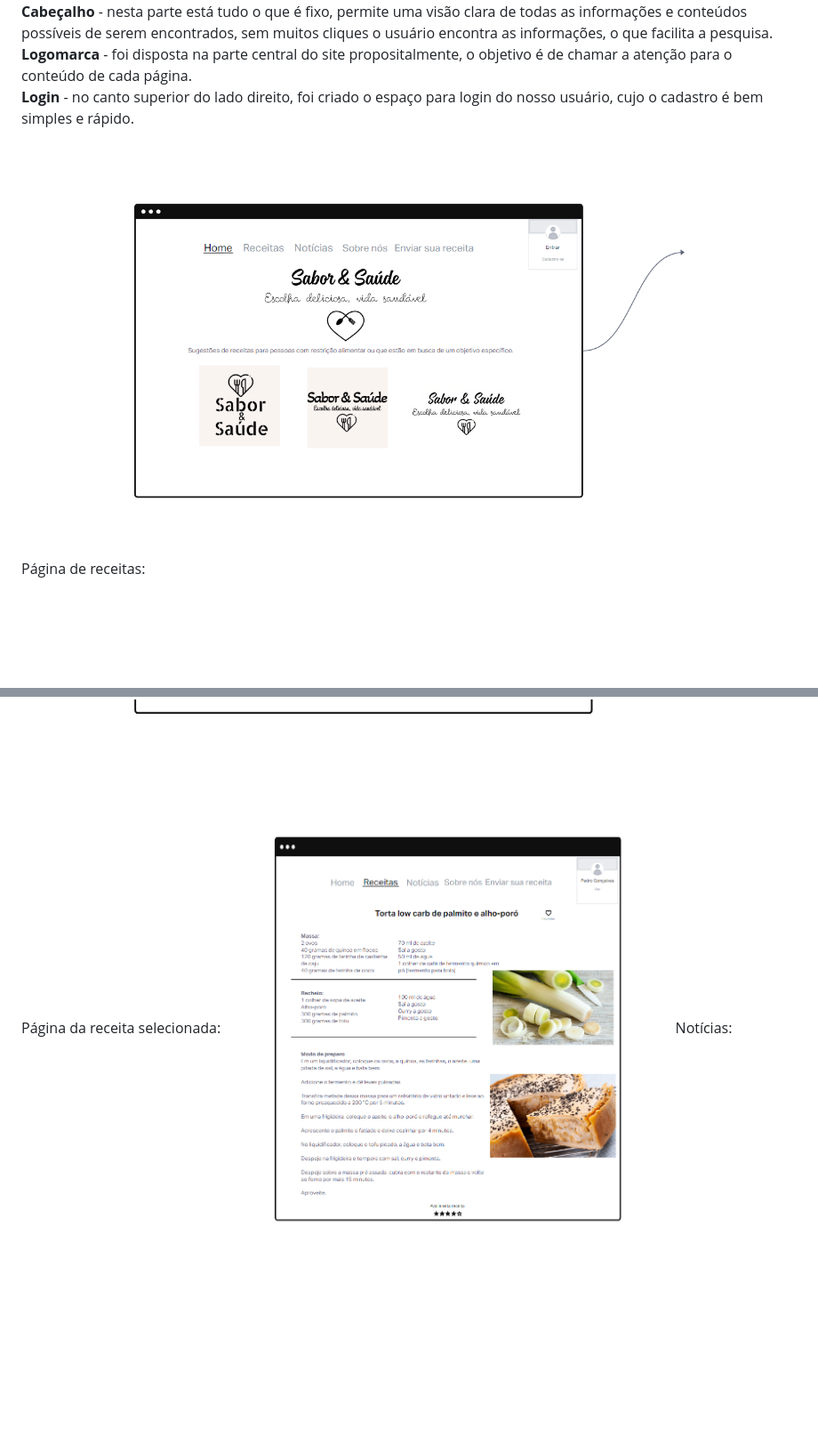
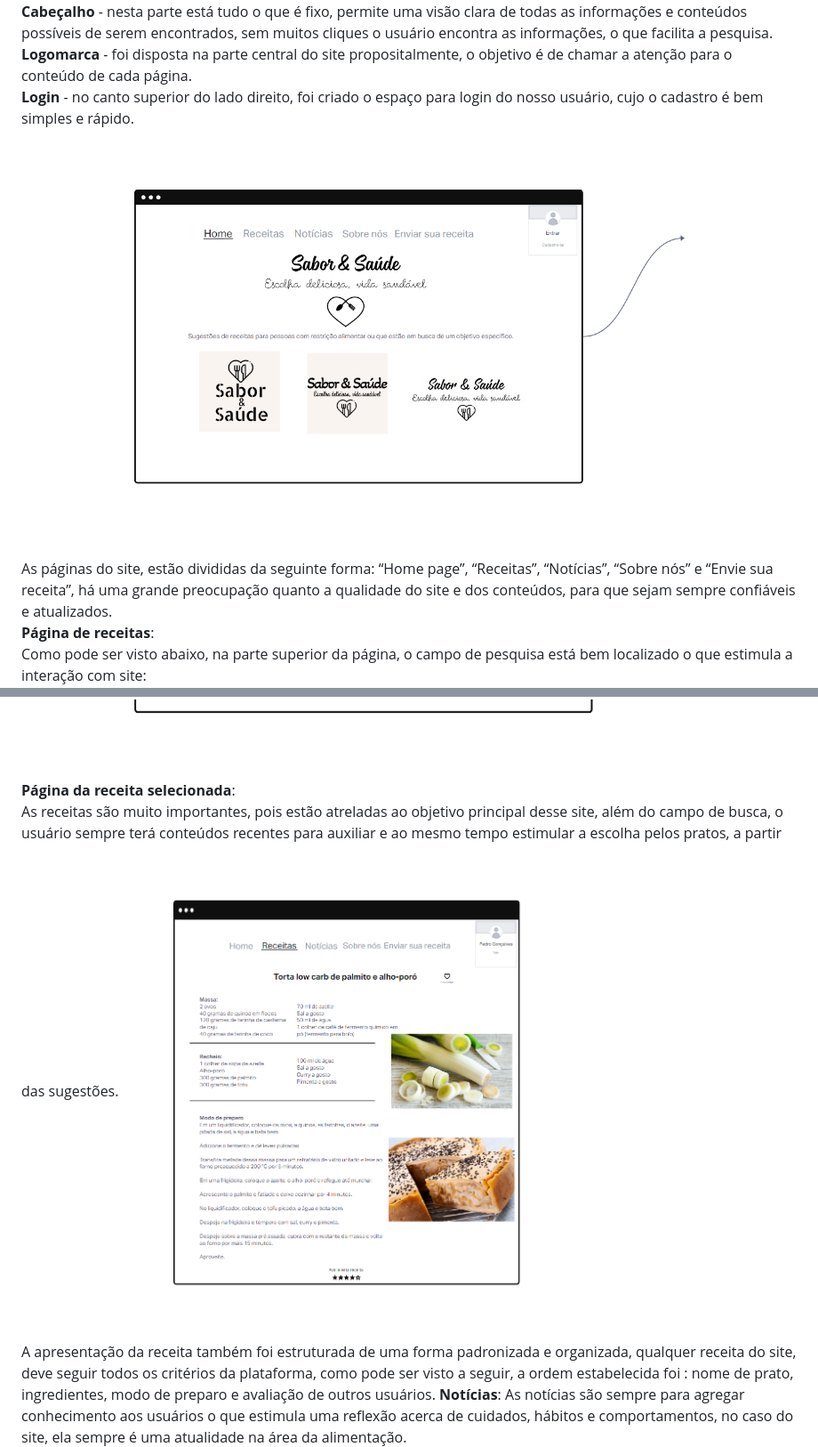
Before and after one commit to ICEI-PUC-Minas-PMV-ADS/pmv-ads-2023-1-e1-proj-web-t2-grupo3alimentos, a Markdown page: docs/04-Projeto de Interface.md, 2 parts joined by grey strips. Shown: that part at 89% size. Rendered like a GitHub page; blank space fills up the shorter version.

Commit message:
feat: adicionado nome de um integrante - Camila. feat: adicionado título e descrição. feat: cabeçalho preenchido. feat: adicionado Orientador. feat: adcionado instruções de uso. feat: adicionado contexto feat: especificação do projeto. feat: retirada dos links úteis. feat: inserção das personas. feat: Inserção da história de usuários. feat: inserção de requisitos funcionais. feat:inserção dos não funcionais. feat: inserção das restrições. feat: inserção de wireframe feat: inserção de wireframe01 feat: inserção de páginas wireframes feat: descriçao dos wirefames 1,2,3.

```diff
--- a/docs/04-Projeto de Interface.md
+++ b/docs/04-Projeto de Interface.md
@@ -19,12 +19,20 @@ Neste projeto a Home page, se apresenta da seguinte forma:
 **Cabeçalho** - nesta parte está tudo o que é fixo, permite uma visão clara de todas as informações e conteúdos possíveis de serem encontrados, sem muitos cliques o usuário encontra as informações, o que facilita a pesquisa.
 <br>**Logomarca** - foi disposta na parte central do site propositalmente, o objetivo é de chamar a atenção para o conteúdo de cada página.
 <br>**Login** - no canto superior do lado direito, foi criado o espaço para login do nosso usuário, cujo o cadastro é bem simples e rápido.
+![Exemplo de Wireframe](img/wireframe-example01.png)
 
-
-![Exemplo de Wireframe](img/wireframe-example01.png)
-Página de receitas:
+As páginas do site, estão divididas da seguinte forma: “Home page”, “Receitas”, “Notícias”, “Sobre nós” e “Envie sua receita”, há uma grande preocupação quanto a qualidade do site e dos conteúdos, para que sejam sempre confiáveis e atualizados.
+<br>
+**Página de receitas**:
+<br>
+Como pode ser visto abaixo, na parte superior da página, o campo de pesquisa está bem localizado o que estimula a interação com site:
 ![Exemplo de Wireframe](img/wireframe-example02.png)
-Página da receita selecionada:
+**Página da receita selecionada**:
+<br>
+As receitas são muito importantes, pois estão atreladas ao objetivo principal desse site, além do campo de busca, o usuário sempre terá conteúdos recentes para auxiliar e ao mesmo tempo estimular a escolha pelos pratos, a partir das sugestões.
 ![Exemplo de Wireframe](img/wireframe-example03.png)
-Notícias:
+<br>
+A apresentação da receita também foi estruturada de uma forma padronizada e organizada, qualquer receita do site, deve seguir todos os critérios da plataforma, como pode ser visto a seguir, a ordem estabelecida foi : nome de prato, ingredientes, modo de preparo e avaliação de outros usuários.
+**Notícias**:
+As notícias são sempre para agregar conhecimento aos usuários o que estimula uma reflexão acerca de cuidados, hábitos e comportamentos, no caso do site, ela sempre é uma atualidade na área da alimentação.
 ![Exemplo de Wireframe](img/wireframe-example04.png)
```
Also changed, not shown: other parts of docs/04-Projeto de Interface.md (+3 -3 lines), docs/img.png (added).
